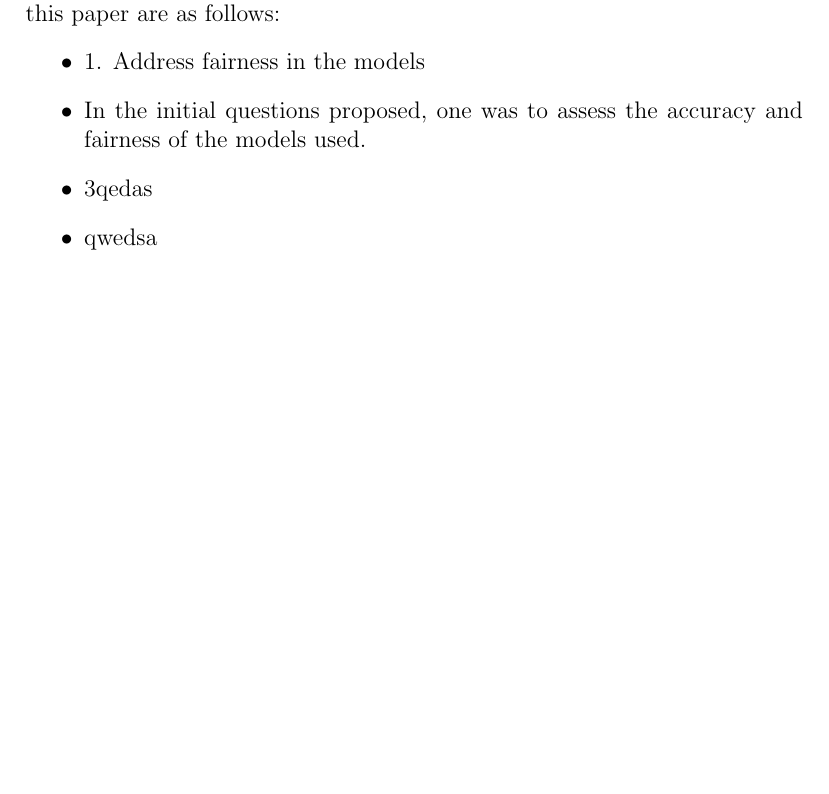
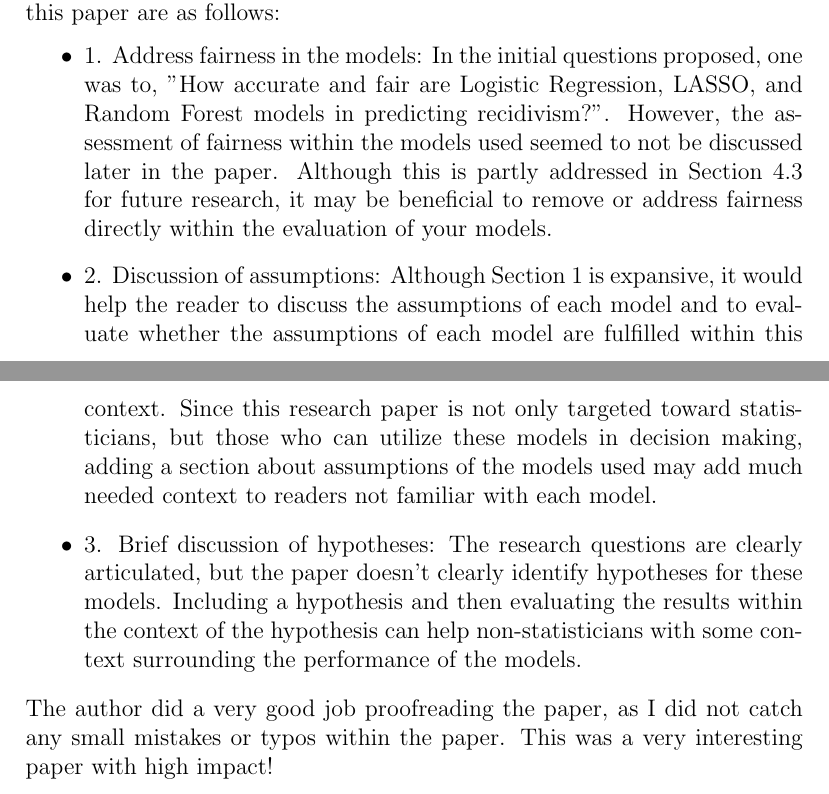
Before and after one commit to sw24f/final-paper-Debang0000, a LaTeX document (manuscript/peerReview.tex): part of the page before the commit and two parts of pages 1 and 2 of 2 after it, the two joined at a grey line, cut so that both start at the same text, the shorter picture padded with empty space. Compiled offline with pdfLaTeX.

Commit message:
Completed and converted to pdf, peerReview.tex

```diff
--- a/manuscript/peerReview.tex
+++ b/manuscript/peerReview.tex
@@ -14,9 +14,12 @@ The author concludes that RF is the most fair and accurate model in this case, s
 Lastly, the author rightfully addresses the need to evaluate fairness in these advanced models as to not reinforce biases regarding race, economic status, and other factors.
 The major comments on this paper are as follows:
 \begin{itemize}
-\item 1. Address fairness in the models
-    \item In the initial questions proposed, one was to assess the accuracy and fairness of the models used.
-\item 3qedas
-\item qwedsa
+\item 1. Address fairness in the models: In the initial questions proposed, one was to, "How accurate and fair are Logistic Regression, LASSO, and Random Forest
+    models in predicting recidivism?". However, the assessment of fairness within the models used seemed to not be discussed later in the paper. Although this is partly addressed in Section 4.3 for future research, it may be beneficial to remove or address fairness directly within the evaluation of your models.
+
+\item 2. Discussion of assumptions: Although Section 1 is expansive, it would help the reader to discuss the assumptions of each model and to evaluate whether the assumptions of each model are fulfilled within this context. Since this research paper is not only targeted toward statisticians, but those who can utilize these models in decision making, adding a section about assumptions of the models used may add much needed context to readers not familiar with each model.
+
+\item 3. Brief discussion of hypotheses: The research questions are clearly articulated, but the paper doesn't clearly identify hypotheses for these models. Including a hypothesis and then evaluating the results within the context of the hypothesis can help non-statisticians with some context surrounding the performance of the models.
 \end{itemize}
+The author did a very good job proofreading the paper, as I did not catch any small mistakes or typos within the paper. This was a very interesting paper with high impact!
 \end{document}
```
